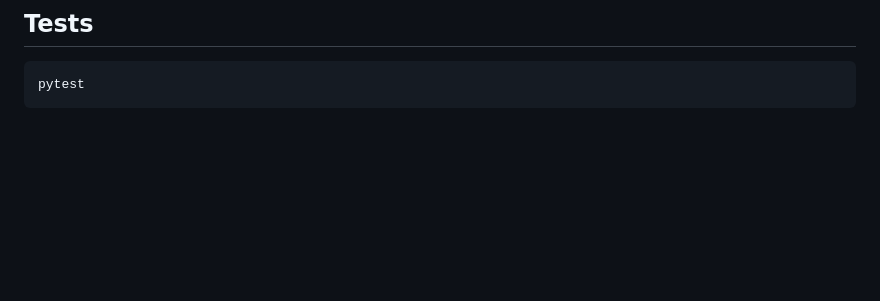
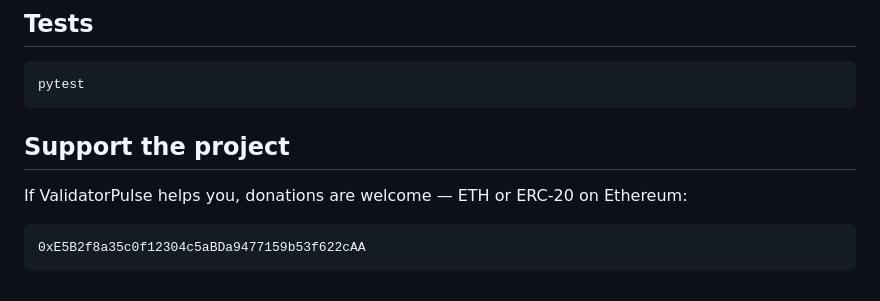
Before and after one commit to ehsanhajian/ValidatorPulse, a Markdown page: README.md, the part around the change printed below. Rendered like a GitHub page; blank space fills up the shorter version.

````diff
--- a/README.md
+++ b/README.md
@@ -219,3 +223,11 @@ Also exports per-validator labels plus consensus/infra gauges.
 ```bash
 pytest
 ```
+
+## Support the project
+
+If ValidatorPulse helps you, donations are welcome — ETH or ERC-20 on Ethereum:
+
+```text
+0xE5B2f8a35c0f12304c5aBDa9477159b53f622cAA
+```
````
Also changed, not shown: other parts of README.md (+4 -0 lines), docs/images/dashboard-ethereum.png (added), docs/images/dashboard-polkadot.png (added).
